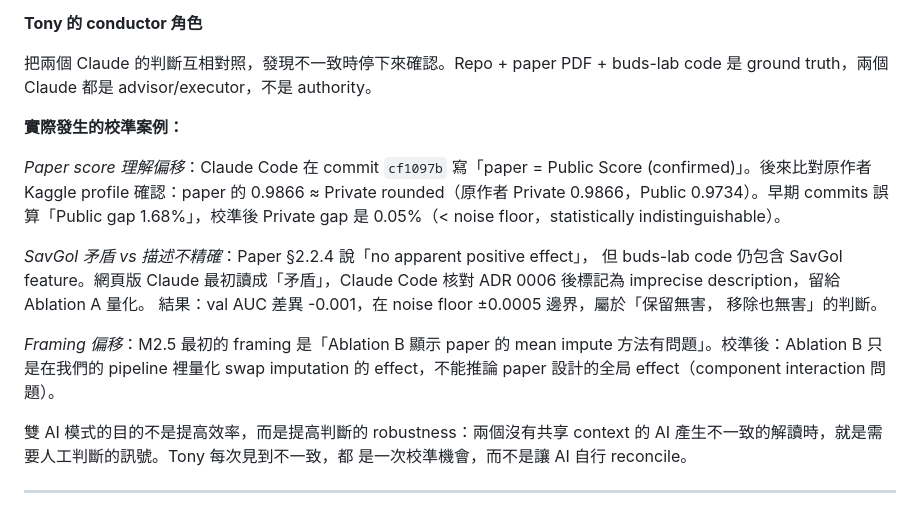
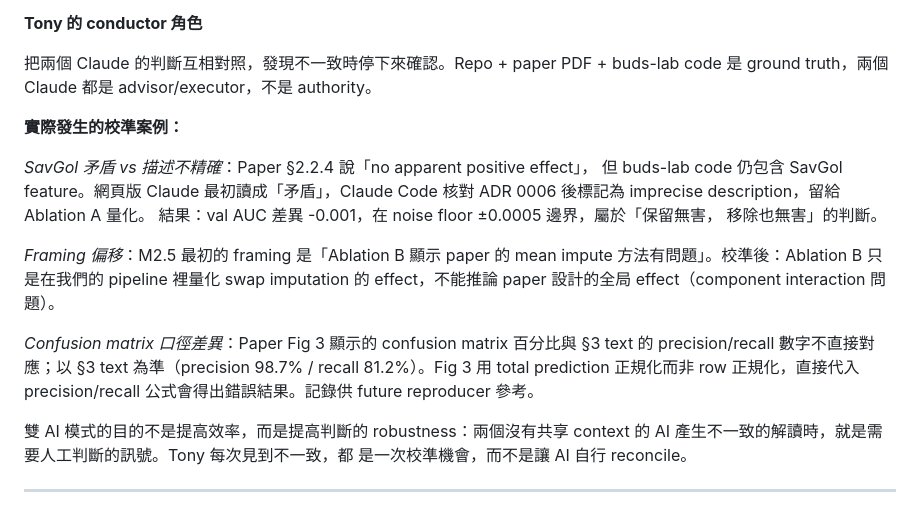
Before and after one commit to kuokuant-oss/lead-reproduction, a Markdown page: docs/workflow.md, the part around the change. GitHub-like rendering.

```diff
--- a/docs/workflow.md
+++ b/docs/workflow.md
@@ -255,11 +255,6 @@ buds-lab code 是 ground truth，兩個 Claude 都是 advisor/executor，不是
 
 **實際發生的校準案例：**
 
-*Paper score 理解偏移*：Claude Code 在 commit `cf1097b` 寫「paper = Public Score
-(confirmed)」。後來比對原作者 Kaggle profile 確認：paper 的 0.9866 ≈ Private
-rounded（原作者 Private 0.9866，Public 0.9734）。早期 commits 誤算「Public gap
-1.68%」，校準後 Private gap 是 0.05%（< noise floor，statistically indistinguishable）。
-
 *SavGol 矛盾 vs 描述不精確*：Paper §2.2.4 說「no apparent positive effect」，
 但 buds-lab code 仍包含 SavGol feature。網頁版 Claude 最初讀成「矛盾」，Claude
 Code 核對 ADR 0006 後標記為 imprecise description，留給 Ablation A 量化。
@@ -269,6 +264,11 @@ Code 核對 ADR 0006 後標記為 imprecise description，留給 Ablation A 量
 *Framing 偏移*：M2.5 最初的 framing 是「Ablation B 顯示 paper 的 mean impute
 方法有問題」。校準後：Ablation B 只是在我們的 pipeline 裡量化 swap imputation
 的 effect，不能推論 paper 設計的全局 effect（component interaction 問題）。
+
+*Confusion matrix 口徑差異*：Paper Fig 3 顯示的 confusion matrix 百分比與 §3
+text 的 precision/recall 數字不直接對應；以 §3 text 為準（precision 98.7% /
+recall 81.2%）。Fig 3 用 total prediction 正規化而非 row 正規化，直接代入
+precision/recall 公式會得出錯誤結果。記錄供 future reproducer 參考。
 
 雙 AI 模式的目的不是提高效率，而是提高判斷的 robustness：兩個沒有共享 context
 的 AI 產生不一致的解讀時，就是需要人工判斷的訊號。Tony 每次見到不一致，都
```
Also changed, not shown: docs/reproduction-report.md (+46 -61 lines).
